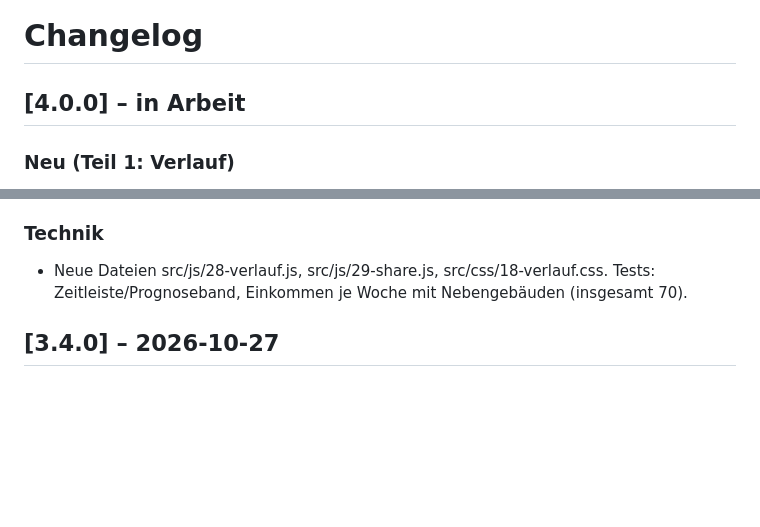
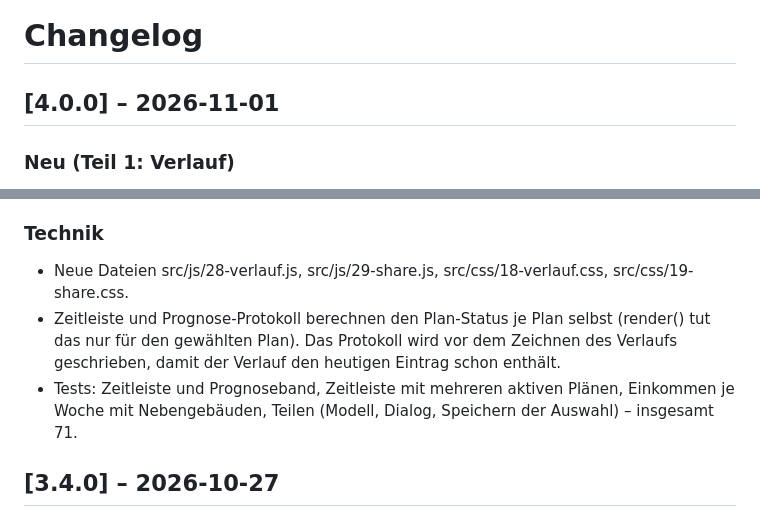
Before and after one commit to Ben031982/STFC_Building_Planner, a Markdown page: CHANGELOG.md, 2 parts joined by grey strips. Rendered like a GitHub page; blank space fills up the shorter version.

```diff
--- a/CHANGELOG.md
+++ b/CHANGELOG.md
@@ -1,6 +1,6 @@
 # Changelog
 
-## [4.0.0] – in Arbeit
+## [4.0.0] – 2026-11-01
 
 ### Neu (Teil 1: Verlauf)
 - **Zeitleiste aller Ziele** (Tab „Verlauf“, über „Erreichte Ziele“): jeder aktive Plan eine Reihe, einzeln gerechnet (nicht nacheinander); Achse höchstens 3 Jahre. Erreichte Ziele mit ✓ und Datum, aktive Pläne mit Fortschritt, Fertigdatum und Band konservativ bis optimistisch, noch nicht aktive Pläne gestrichelt („wartet auf …“).
@@ -12,7 +12,9 @@
 - Fertigdatum mit Vergleich zur Vorwoche („1 Tag früher als vor einer Woche“), sobald das Prognose-Protokoll genug Tage hat.
 
 ### Technik
-- Neue Dateien src/js/28-verlauf.js, src/js/29-share.js, src/css/18-verlauf.css. Tests: Zeitleiste/Prognoseband, Einkommen je Woche mit Nebengebäuden (insgesamt 70).
+- Neue Dateien src/js/28-verlauf.js, src/js/29-share.js, src/css/18-verlauf.css, src/css/19-share.css.
+- Zeitleiste und Prognose-Protokoll berechnen den Plan-Status je Plan selbst (render() tut das nur für den gewählten Plan). Das Protokoll wird vor dem Zeichnen des Verlaufs geschrieben, damit der Verlauf den heutigen Eintrag schon enthält.
+- Tests: Zeitleiste und Prognoseband, Zeitleiste mit mehreren aktiven Plänen, Einkommen je Woche mit Nebengebäuden, Teilen (Modell, Dialog, Speichern der Auswahl) – insgesamt 71.
 
 ## [3.4.0] – 2026-10-27
 
```
Also changed, not shown: README.md (+18 -2 lines), docs/images/teilen-alle.jpg (added), docs/images/teilen-karte.jpg (added), docs/images/zeitleiste.jpg (added), 5 other files.
